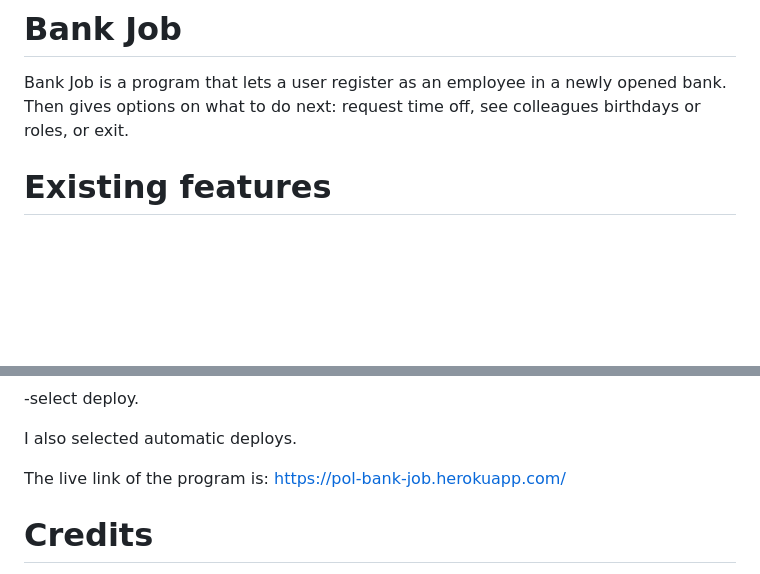
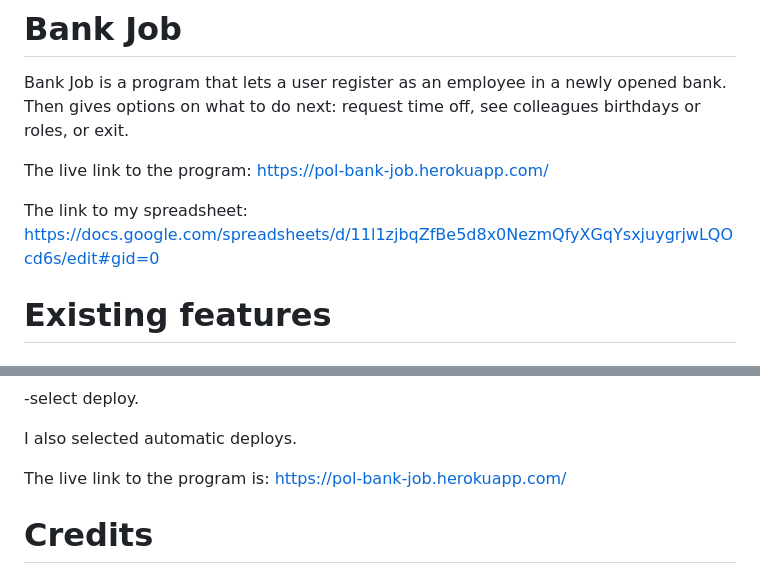
Before and after one commit to pozhara/bank-job, a Markdown page: README.md, 2 parts joined by grey strips. Drawn GitHub-style; blank space fills up the shorter version.

Commit message:
Add link to spreadsheet

```diff
--- a/README.md
+++ b/README.md
@@ -1,6 +1,10 @@
 # Bank Job
 
 Bank Job is a program that lets a user register as an employee in a newly opened bank. Then gives options on what to do next: request time off, see colleagues birthdays or roles, or exit.
+
+The live link to the program: https://pol-bank-job.herokuapp.com/
+
+The link to my spreadsheet: https://docs.google.com/spreadsheets/d/11l1zjbqZfBe5d8x0NezmQfyXGqYsxjuygrjwLQOcd6s/edit#gid=0
 
 # Existing features
 
@@ -160,7 +164,7 @@ On Heroku:
 
 I also selected automatic deploys.
 
-The live link of the program is: https://pol-bank-job.herokuapp.com/
+The live link to the program is: https://pol-bank-job.herokuapp.com/
 
 # Credits
 
```
